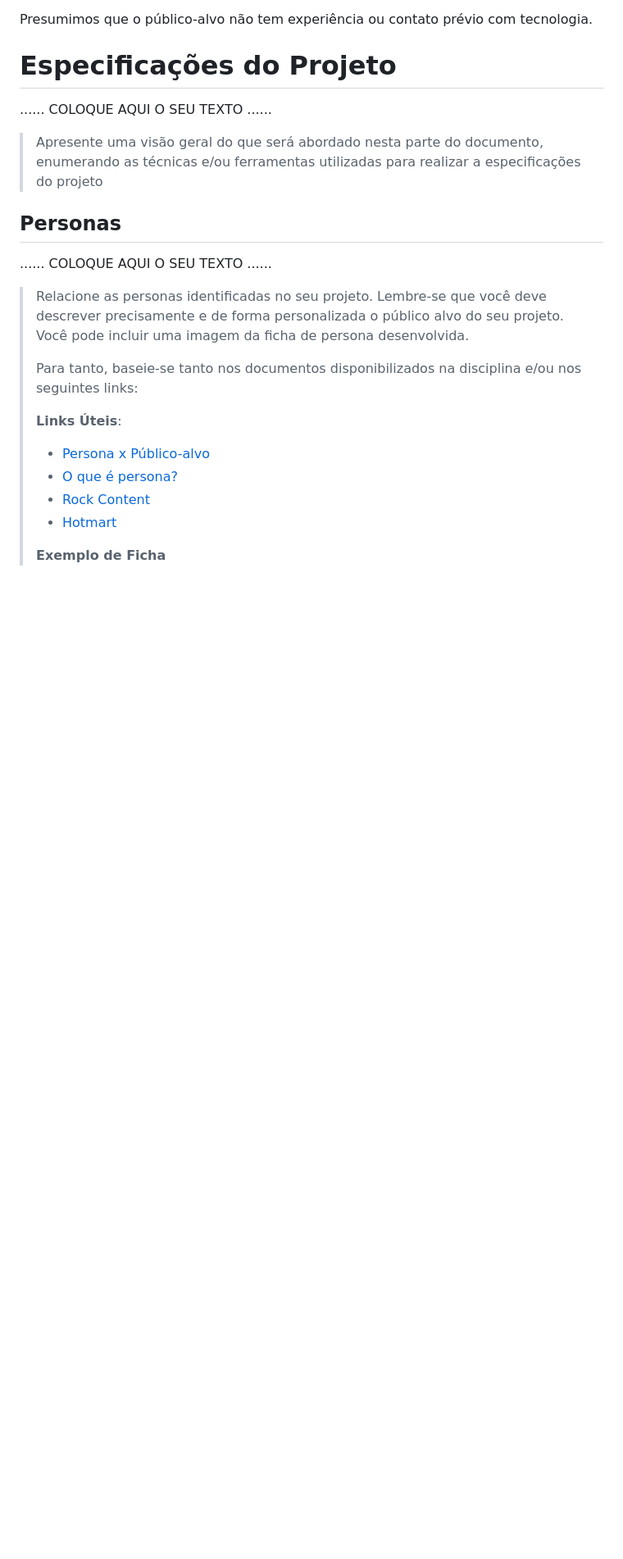
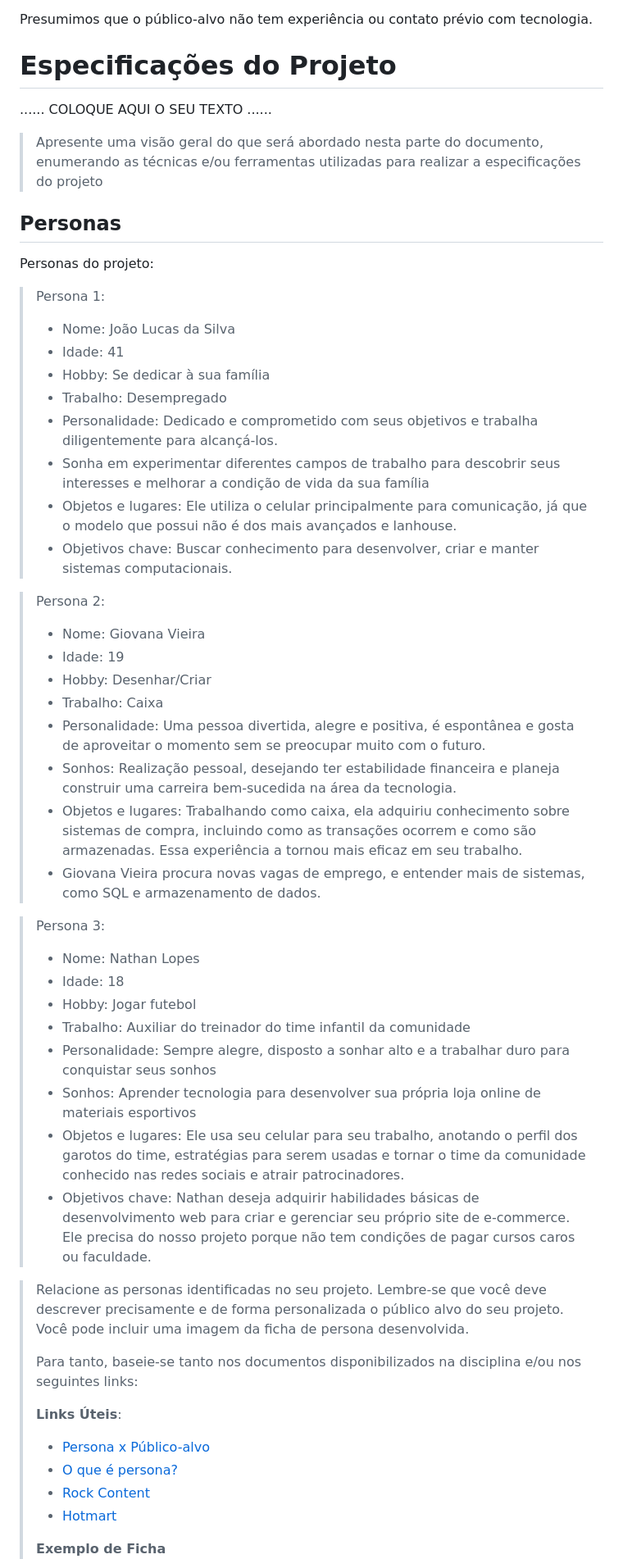
Before and after one commit to ICEI-PUCMinas-PSG-SI-TI/psg-ads-2024-01-tiaw-1854100-grupo1-transformando-vidas, a Markdown page: docs/relatorio/Relatorio Tecnico - TEMPLATE.md, the part around one of its changes. Shown at 82% size. GitHub-like rendering; blank space fills up the shorter version.

```diff
--- a/docs/relatorio/Relatorio Tecnico - TEMPLATE.md
+++ b/docs/relatorio/Relatorio Tecnico - TEMPLATE.md
@@ -74,7 +68,39 @@ Presumimos que o público-alvo não tem experiência ou contato prévio com tecn
 
 ## Personas
 
-......  COLOQUE AQUI O SEU TEXTO ......
+Personas do projeto:
+
+> Persona 1:
+> - Nome: João Lucas da Silva
+> - Idade: 41
+> - Hobby: Se dedicar à sua família
+> - Trabalho: Desempregado
+> - Personalidade: Dedicado e comprometido com seus objetivos e trabalha diligentemente para alcançá-los.
+> - Sonha em experimentar diferentes campos de trabalho para descobrir seus interesses e melhorar a condição de vida da sua família
+> - Objetos e lugares: Ele utiliza o celular principalmente para comunicação, já que o modelo que possui não é dos mais avançados e lanhouse.
+> - Objetivos chave: Buscar conhecimento para desenvolver, criar e manter sistemas computacionais.
+
+> Persona 2:
+> - Nome: Giovana Vieira
+> - Idade: 19
+> - Hobby: Desenhar/Criar
+> - Trabalho: Caixa
+> - Personalidade: Uma pessoa divertida, alegre e positiva, é espontânea e gosta de aproveitar o momento sem se preocupar muito com o futuro.
+> - Sonhos: Realização pessoal, desejando ter estabilidade financeira e planeja construir uma carreira bem-sucedida na área da tecnologia.
+> - Objetos e lugares: Trabalhando como caixa, ela adquiriu conhecimento sobre sistemas de compra, incluindo como as transações ocorrem e como são armazenadas. Essa experiência a tornou mais eficaz em seu trabalho.
+> - Giovana Vieira procura novas vagas de emprego, e entender mais de sistemas, como SQL e armazenamento de
+dados.
+
+> Persona 3:
+> - Nome: Nathan Lopes
+> - Idade: 18
+> - Hobby: Jogar futebol
+> - Trabalho: Auxiliar do treinador do time infantil da comunidade
+> - Personalidade: Sempre alegre, disposto a sonhar alto e a trabalhar duro para conquistar seus sonhos
+> - Sonhos: Aprender tecnologia para desenvolver sua própria loja online de materiais esportivos
+> - Objetos e lugares: Ele usa seu celular para seu trabalho, anotando o perfil dos garotos do time, estratégias para serem usadas e tornar o time da comunidade conhecido nas redes sociais e atrair patrocinadores.
+> - Objetivos chave: Nathan deseja adquirir habilidades básicas de desenvolvimento web para criar e gerenciar seu próprio site de e-commerce. Ele precisa do nosso projeto porque não tem condições de pagar cursos caros ou faculdade.
+
 
 > Relacione as personas identificadas no seu projeto. Lembre-se que
 > você deve descrever precisamente e de forma personalizada o público alvo do seu projeto.
```
Also changed, not shown: other parts of docs/relatorio/Relatorio Tecnico - TEMPLATE.md (+28 -43 lines).
